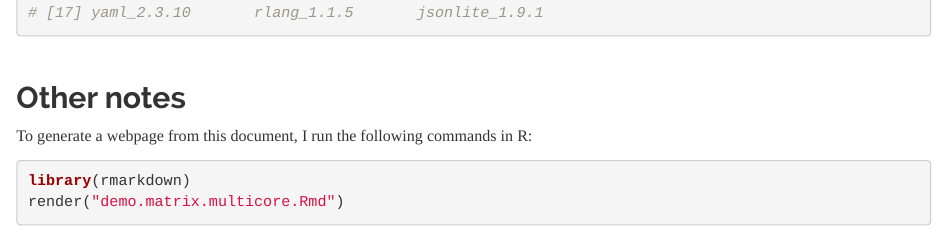
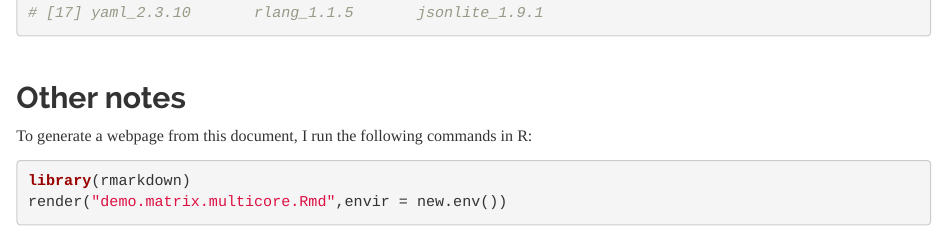
Before and after one commit to pcarbo/pcarbo, an R Markdown document (R/demo.matrix.multicore.Rmd): the page in a window 1100 px wide, from 7060 px down. Rendered offline with R 4.5, knitr and Pandoc, with nearby package versions; some code elsewhere in the file could not run offline.

````diff
--- a/R/demo.matrix.multicore.Rmd
+++ b/R/demo.matrix.multicore.Rmd
@@ -325,5 +325,5 @@
 
 ```{r, eval=FALSE}
 library(rmarkdown)
-render("demo.matrix.multicore.Rmd")
+render("demo.matrix.multicore.Rmd",envir = new.env())
 ```
````
Also changed, not shown: 1 other file.
